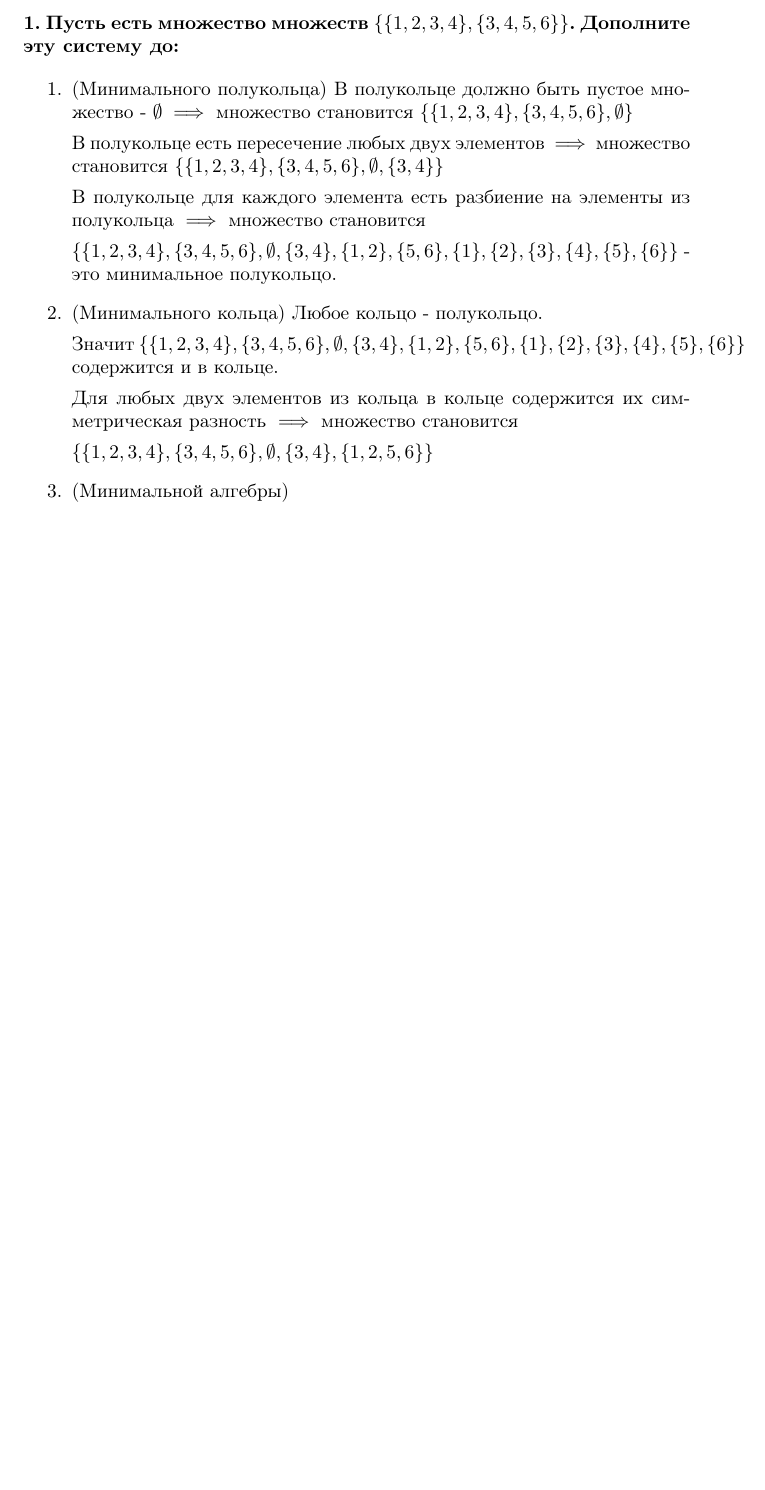
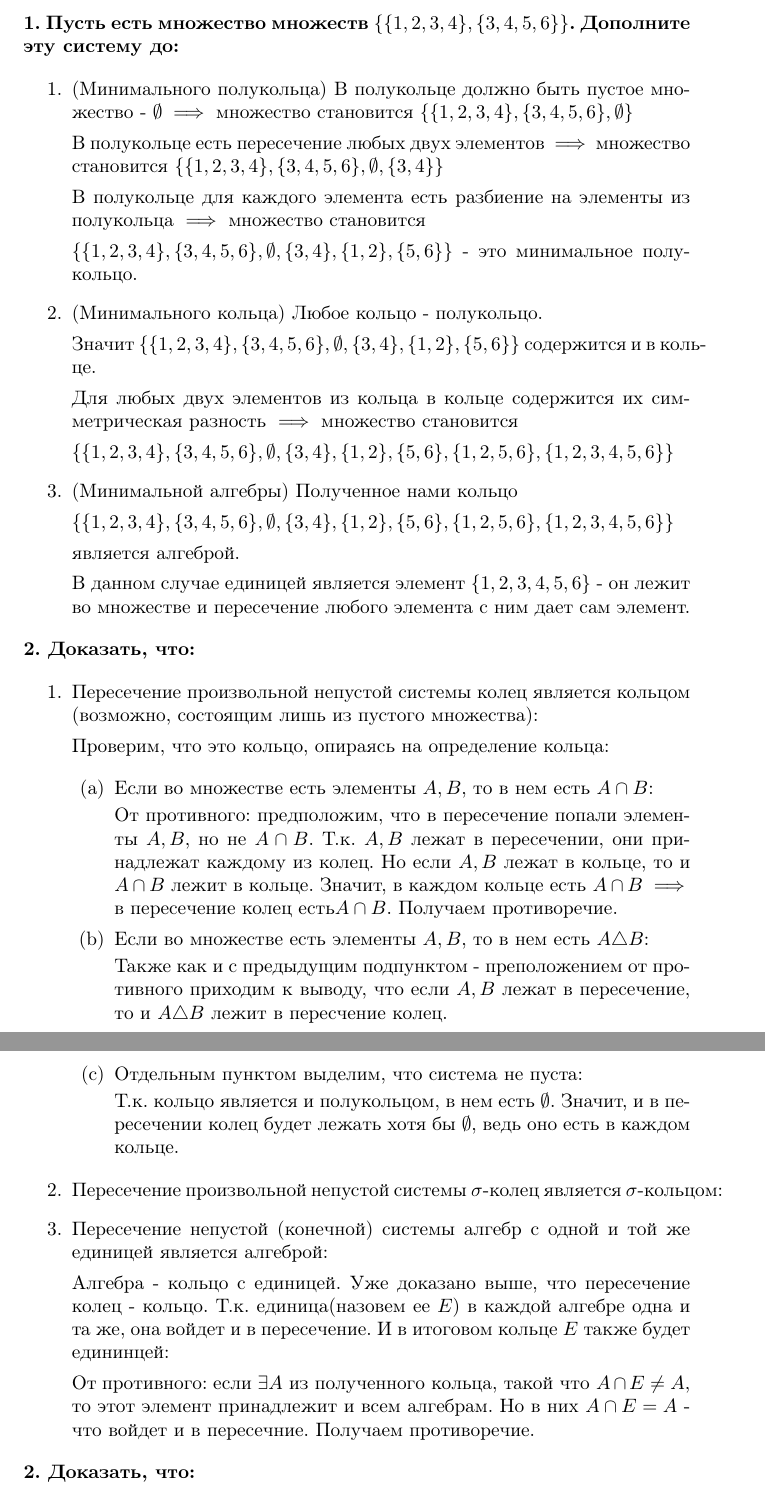
Before and after one commit to Greenbelg/HomeWorks, a LaTeX document (PT/SecondHW/SecondHWPT.tex): part of the page before the commit and two parts of pages 1 and 2 of 2 after it, the two joined at a grey line, cut so that both start at the same text, the shorter picture padded with empty space. Compiled offline with pdfLaTeX.

Commit message:
1 task is completed

```diff
--- a/PT/SecondHW/SecondHWPT.tex
+++ b/PT/SecondHW/SecondHWPT.tex
@@ -18,17 +18,59 @@
 
 В полукольце для каждого элемента есть разбиение на элементы из полукольца $\implies$ множество становится
 
-$\{\{1,2,3,4\},\{3,4,5,6\}, \emptyset, \{3,4\}, \{1,2\}, \{5,6\}, \{1\}, \{2\}, \{3\}, \{4\}, \{5\}, \{6\}\}$ - это минимальное полукольцо.
+$\{\{1,2,3,4\},\{3,4,5,6\}, \emptyset, \{3,4\}, \{1,2\}, \{5,6\}\}$
+ - это минимальное полукольцо.
 
 \item(Минимального кольца) Любое кольцо - полукольцо.
 
-Значит $\{\{1,2,3,4\},\{3,4,5,6\}, \emptyset, \{3,4\}, \{1,2\}, \{5,6\}, \{1\}, \{2\}, \{3\}, \{4\}, \{5\}, \{6\}\}$ содержится и в кольце.
+Значит $\{\{1,2,3,4\},\{3,4,5,6\}, \emptyset, \{3,4\}, \{1,2\}, \{5,6\}\}$ содержится и в кольце.
 
 Для любых двух элементов из кольца в кольце содержится их симметрическая разность $\implies$ множество становится
 
-$\{\{1,2,3,4\},\{3,4,5,6\}, \emptyset, \{3,4\}, \{1,2,5,6\}\}$
-\item(Минимальной алгебры)
+$\{\{1,2,3,4\},\{3,4,5,6\}, \emptyset, \{3,4\}, \{1,2\}, \{5,6\}, \{1,2,5,6\}, \{1,2,3,4,5,6\}\}$
+
+
+\item(Минимальной алгебры) Полученное нами кольцо
+
+$\{\{1,2,3,4\},\{3,4,5,6\}, \emptyset, \{3,4\}, \{1,2\}, \{5,6\}, \{1,2,5,6\}, \{1,2,3,4,5,6\}\}$
+
+является алгеброй.
+
+В данном случае единицей является элемент $\{1,2,3,4,5,6\}$ - он лежит во множестве и пересечение любого элемента с ним дает сам элемент.
+\end{enumerate}
+
+\noindent \textbf{2. Доказать, что:}
+
+\begin{enumerate}
+\item Пересечение произвольной непустой системы колец является кольцом (возможно, состоящим лишь из пустого множества):
+
+Проверим, что это кольцо, опираясь на определение кольца:
+
+\begin{enumerate}
+\item Если во множестве есть элементы $A, B$, то в нем есть $A \cap B$:
+
+От противного: предположим, что в пересечение попали элементы $A, B$, но не $A \cap B$. Т.к. $A, B$ лежат в пересечении, они принадлежат каждому из колец. Но если $A, B$ лежат в кольце, то и $A \cap B$ лежит в кольце. Значит, в каждом кольце есть $A \cap B \implies$ в пересечение колец есть$A \cap B$. Получаем противоречие.
+
+\item  Если во множестве есть элементы $A, B$, то в нем есть $A \triangle B$:
+
+Также как и с предыдущим подпунктом - преположением от противного приходим к выводу, что если $A, B$ лежат в пересечение, то и  $A \triangle B$ лежит в пересчение колец.
+
+\item Отдельным пунктом выделим, что система не пуста:
+
+Т.к. кольцо является и полукольцом, в нем есть $\emptyset$. Значит, и в пересечении колец будет лежать хотя бы $\emptyset$, ведь оно есть в каждом кольце.
+\end{enumerate}
+
+\item Пересечение произвольной непустой системы $\sigma$-колец является $\sigma$-кольцом:
+
+
+\item Пересечение непустой (конечной) системы алгебр с одной и той же единицей является алгеброй:
+
+Алгебра - кольцо с единицей. Уже доказано выше, что пересечение колец - кольцо. Т.к. единица(назовем ее $E$) в каждой алгебре одна и та же, она войдет и в пересечение. И в итоговом кольце $E$ также будет едининцей:
+
+От противного: если $\exists A \text{ из полученного кольца, такой что } A \cap E \neq A$, то этот элемент принадлежит и всем алгебрам. Но в них $A \cap E = A$ - что войдет и в пересечние. Получаем противоречие.
 
 \end{enumerate}
 
+\noindent \textbf{2. Доказать, что:}
+
 \end{document}
```
Also changed, not shown: PT/SecondHW/SecondHWPT.pdf, 1 other file.
